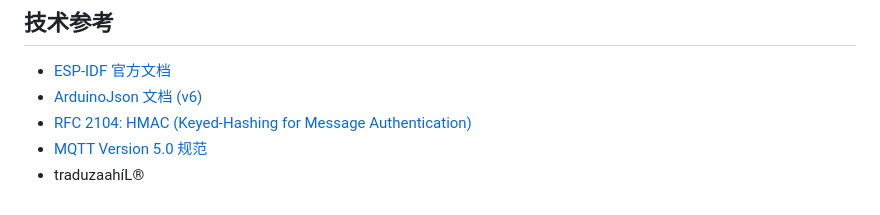
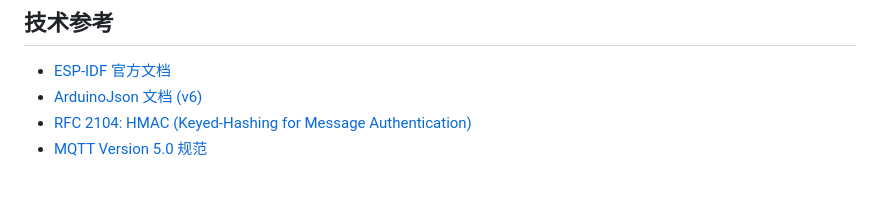
Before and after one commit to kauecodify/satAMPERV.1, a Markdown page: README.md, the part around the change. GitHub-like rendering.

```diff
--- a/README.md
+++ b/README.md
@@ -140,4 +140,3 @@ satAMPERV.1/
 - [ArduinoJson 文档 (v6)](https://arduinojson.org/v6/doc/)
 - [RFC 2104: HMAC (Keyed-Hashing for Message Authentication)](https://datatracker.ietf.org/doc/html/rfc2104)
 - [MQTT Version 5.0 规范](https://docs.oasis-open.org/mqtt/mqtt/v5.0/mqtt-v5.0.html)
-- traduzaahíL®
```
